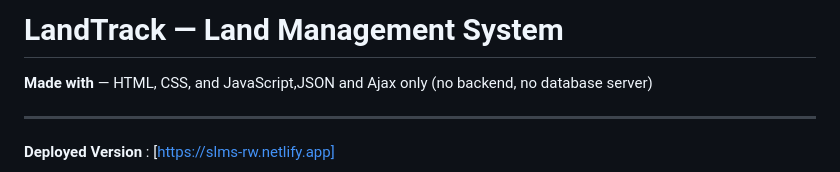
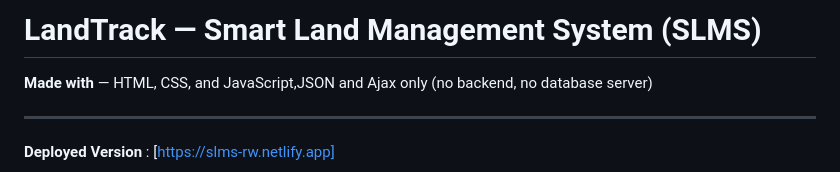
Before and after one commit to Ndikubwimana-Didier-Gilbert/Smart_land_mngt_system, a Markdown page: readme.md, the part around the change. GitHub-like rendering.

```diff
--- a/readme.md
+++ b/readme.md
@@ -1,4 +1,4 @@
-# LandTrack — Land Management System
+# LandTrack — Smart Land Management System (SLMS)
 
 **Made with**
  — HTML, CSS, and JavaScript,JSON and Ajax only (no backend, no database server)
```
